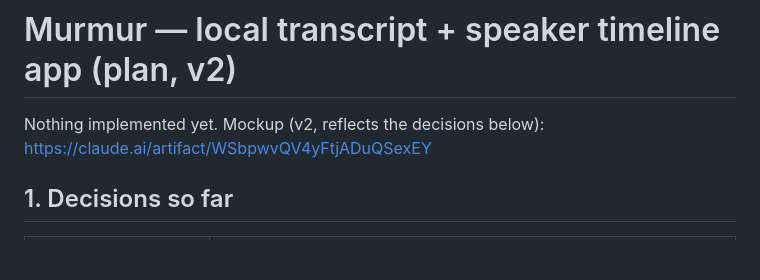
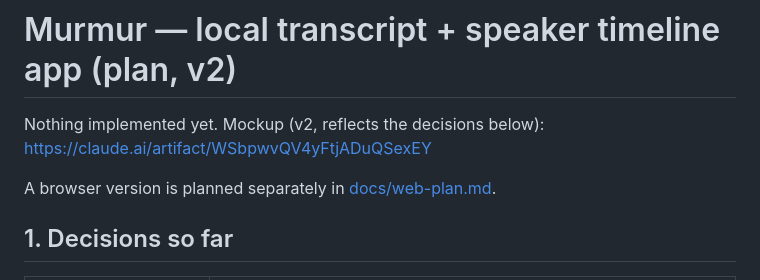
Before and after one commit to djui/murmur, a Markdown page: PLAN.md, the part around the change. Drawn GitHub-style; blank space fills up the shorter version.

Commit message:
Plan a browser version that never uploads the file
Co-Authored-By: Claude Opus 5.5 <noreply@anthropic.com>

```diff
--- a/PLAN.md
+++ b/PLAN.md
@@ -2,6 +2,8 @@
 
 Nothing implemented yet. Mockup (v2, reflects the decisions below):
 https://claude.ai/artifact/WSbpwvQV4yFtjADuQSexEY
+
+A browser version is planned separately in [docs/web-plan.md](docs/web-plan.md).
 
 ## 1. Decisions so far
 
```
Also changed, not shown: docs/web-plan.md (added, +118 -0 lines).
